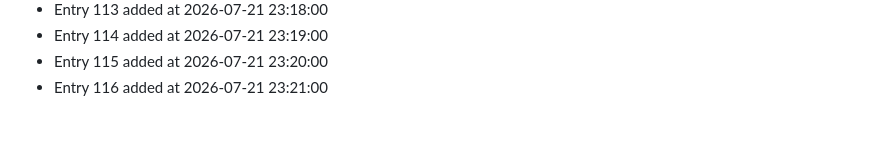
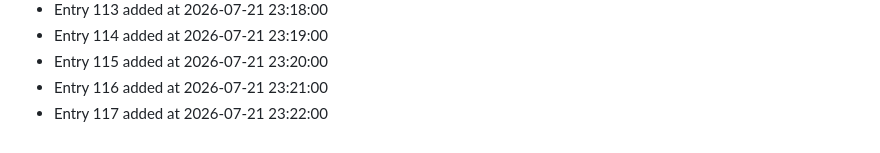
Before and after one commit to bash30ribs/cipher, a Markdown page: CONTRIBUTION_LOG.md, the part around the change. Rendered like a GitHub page.

Commit message:
docs: update contribution log (entry 117)

```diff
--- a/CONTRIBUTION_LOG.md
+++ b/CONTRIBUTION_LOG.md
@@ -114,3 +114,4 @@
 - Entry 114 added at 2026-07-21 23:19:00
 - Entry 115 added at 2026-07-21 23:20:00
 - Entry 116 added at 2026-07-21 23:21:00
+- Entry 117 added at 2026-07-21 23:22:00
```
